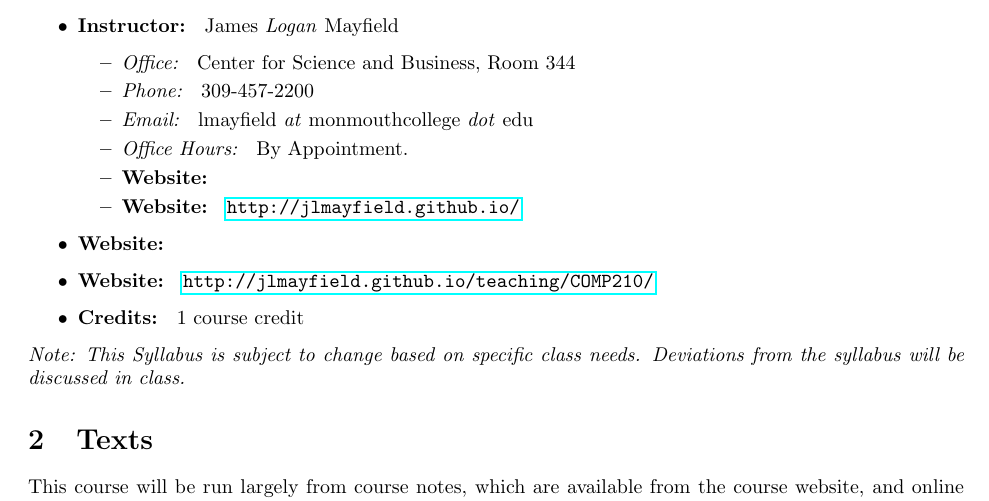
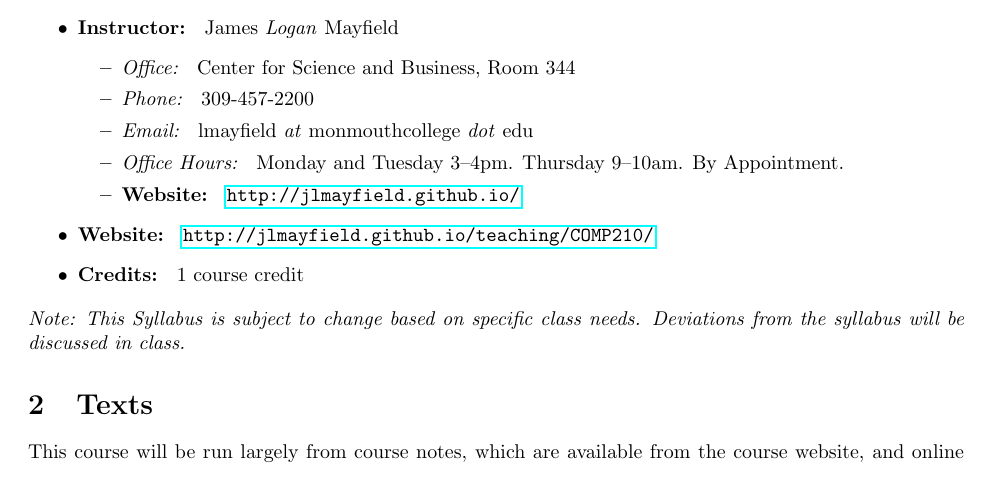
Before and after one commit to jlmayfield/MC-COMP210, a LaTeX document (general/comp210-syllabus.tex): part of page 1 of 5, cut so that both start at the same text. Compiled offline with pdfLaTeX.

Commit message:
syllabus updates and corrections

```diff
--- a/general/comp210-syllabus.tex
+++ b/general/comp210-syllabus.tex
@@ -33,10 +33,10 @@
 \item \textit{Office: } Center for Science and Business, Room 344
 \item \textit{Phone: } 309-457-2200 % chktex 8
 \item \textit{Email: } lmayfield \textit{at} monmouthcollege \textit{dot} edu
-\item \textit{Office Hours: } By Appointment.
-\item \textbf{Website: } \item \textbf{Website: } \url{http://jlmayfield.github.io/}
+\item \textit{Office Hours: } Monday and Tuesday 3--4pm. Thursday 9--10am. By Appointment.
+\item \textbf{Website: } \url{http://jlmayfield.github.io/}
 \end{itemize}
-\item \textbf{Website: } \item \textbf{Website: } \url{http://jlmayfield.github.io/teaching/COMP210/}
+\item \textbf{Website: } \url{http://jlmayfield.github.io/teaching/COMP210/}
 \item \textbf{Credits: } 1 course credit
 \end{itemize}
 \emph{Note: This Syllabus is subject to change based on specific class needs. Deviations from the syllabus will be discussed in class.}
```
Also changed, not shown: general/comp210-syllabus.pdf.
